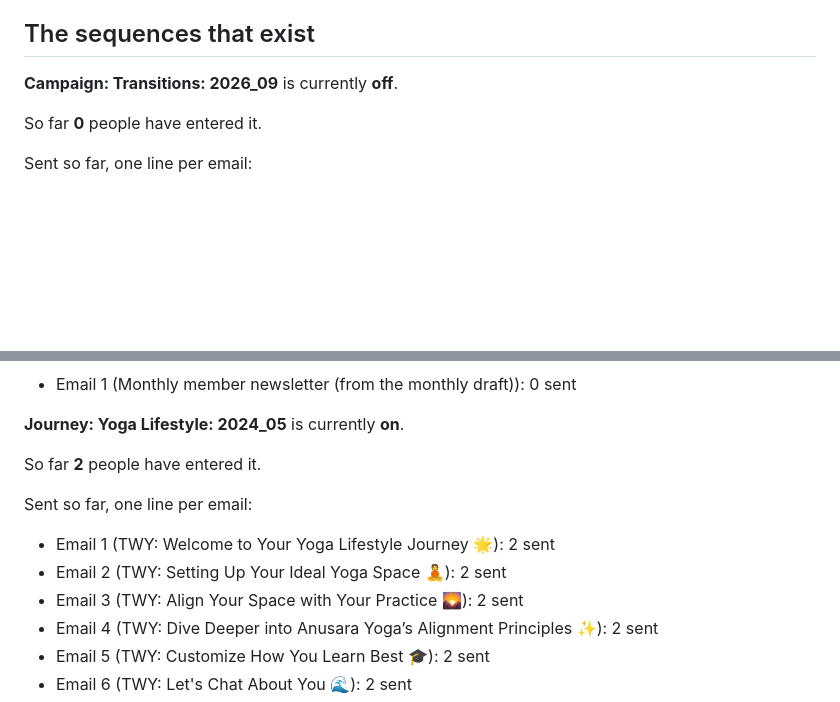
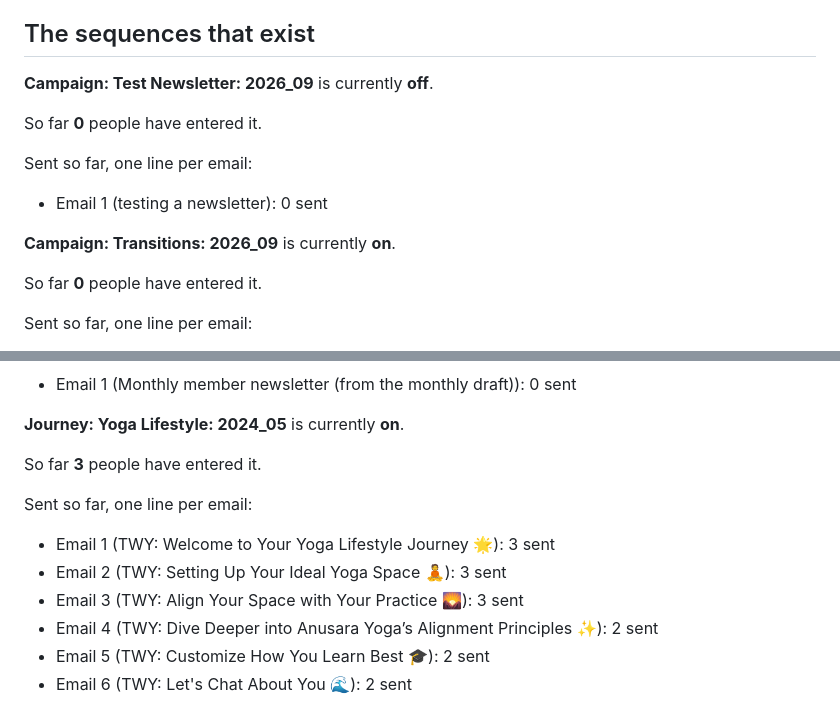
Before and after one commit to gnyrd/twy-overview, a Markdown page: docs/user-guide/welcome-sequences.md, 2 parts joined by grey strips. Rendered like a GitHub page; blank space fills up the shorter version.

```diff
--- a/docs/user-guide/welcome-sequences.md
+++ b/docs/user-guide/welcome-sequences.md
@@ -12,7 +12,15 @@ You can write, edit and preview a sequence, and the sending is built and running
 
 ## The sequences that exist
 
-**Campaign: Transitions: 2026_09** is currently **off**.
+**Campaign: Test Newsletter: 2026_09** is currently **off**.
+
+So far **0** people have entered it.
+
+Sent so far, one line per email:
+
+- Email 1 (testing a newsletter): 0 sent
+
+**Campaign: Transitions: 2026_09** is currently **on**.
 
 So far **0** people have entered it.
 
@@ -48,13 +56,13 @@ Sent so far, one line per email:
 
 **Journey: Yoga Lifestyle: 2024_05** is currently **on**.
 
-So far **2** people have entered it.
+So far **3** people have entered it.
 
 Sent so far, one line per email:
 
-- Email 1 (TWY: Welcome to Your Yoga Lifestyle Journey 🌟): 2 sent
-- Email 2 (TWY: Setting Up Your Ideal Yoga Space 🧘): 2 sent
-- Email 3 (TWY: Align Your Space with Your Practice 🌄): 2 sent
+- Email 1 (TWY: Welcome to Your Yoga Lifestyle Journey 🌟): 3 sent
+- Email 2 (TWY: Setting Up Your Ideal Yoga Space 🧘): 3 sent
+- Email 3 (TWY: Align Your Space with Your Practice 🌄): 3 sent
 - Email 4 (TWY: Dive Deeper into Anusara Yoga’s Alignment Principles ✨): 2 sent
 - Email 5 (TWY: Customize How You Learn Best 🎓): 2 sent
 - Email 6 (TWY: Let's Chat About You 🌊): 2 sent
```
Also changed, not shown: docs/user-guide/campaigns.md (+3 -3 lines).
